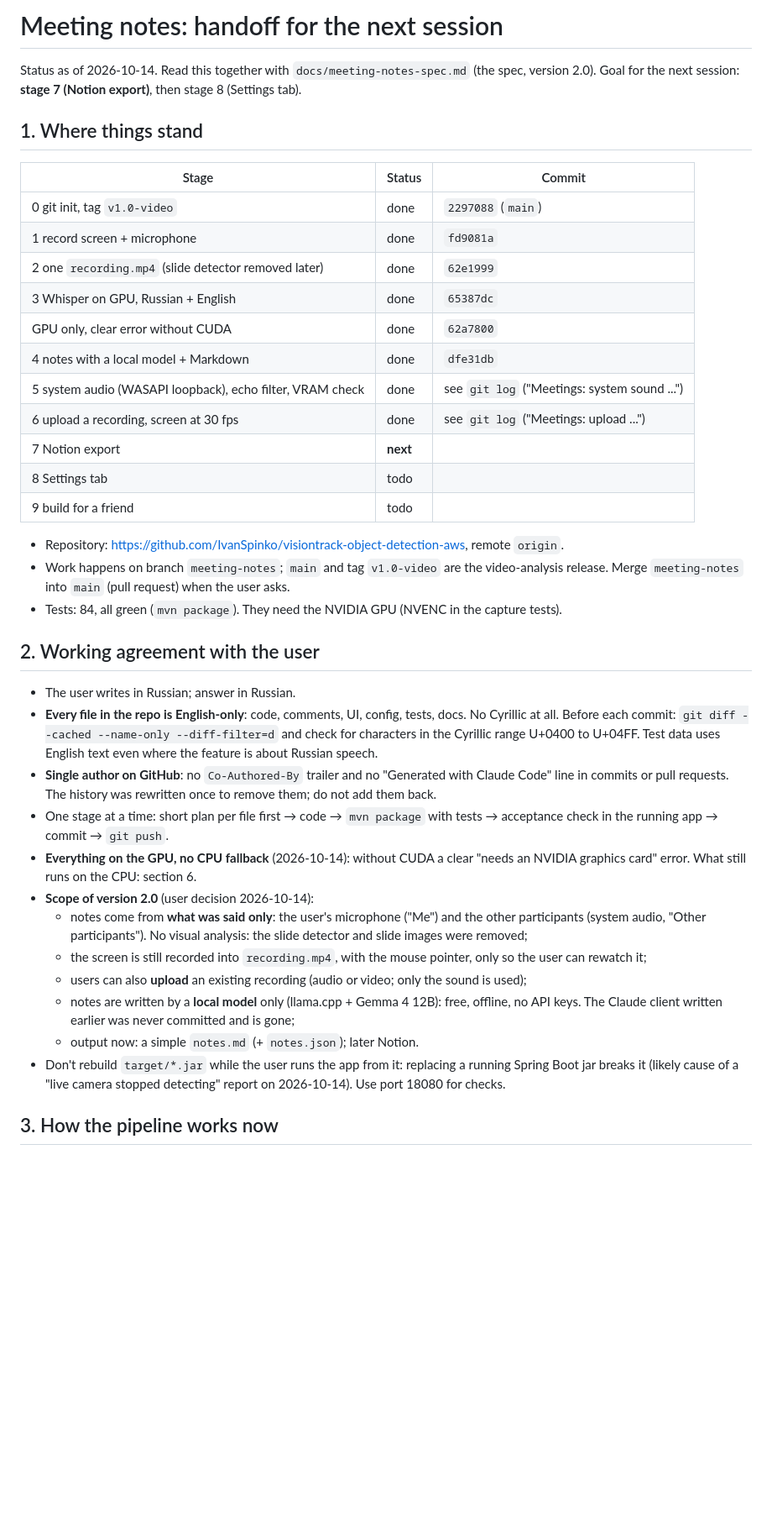
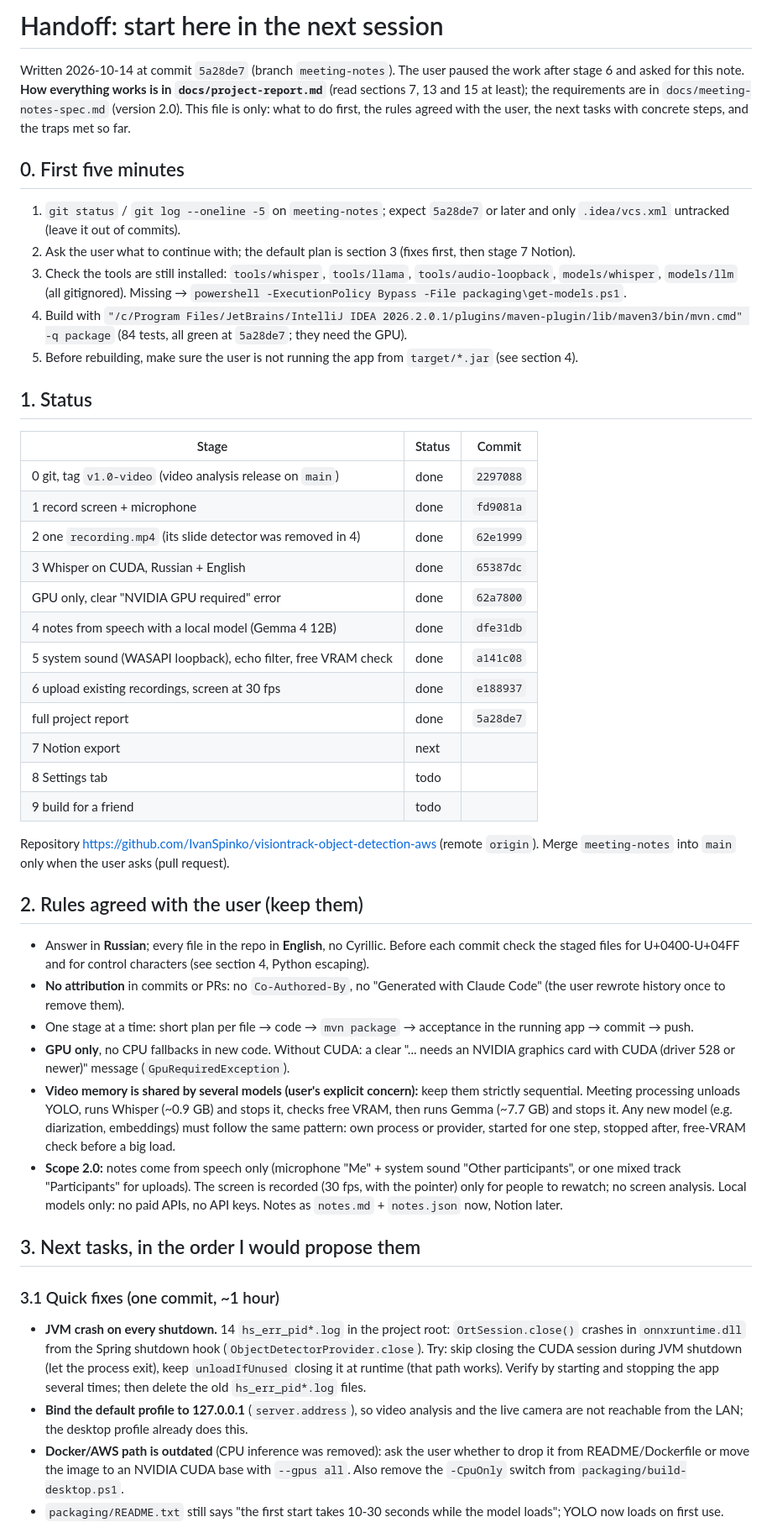
Before and after one commit to IvanSpinko/hindsight, a Markdown page: docs/meeting-notes-handoff.md, the part around one of its changes. Shown at 84% size. GitHub-like rendering; blank space fills up the shorter version.

Commit message:
Docs: handoff note for the next session

```diff
--- a/docs/meeting-notes-handoff.md
+++ b/docs/meeting-notes-handoff.md
@@ -1,51 +1,69 @@
-# Meeting notes: handoff for the next session
+# Handoff: start here in the next session
 
-Status as of 2026-10-14. Read this together with `docs/meeting-notes-spec.md` (the spec, version 2.0).
-Goal for the next session: **stage 7 (Notion export)**, then stage 8 (Settings tab).
+Written 2026-10-14 at commit `5a28de7` (branch `meeting-notes`). The user paused the work after stage 6 and asked
+for this note. **How everything works is in `docs/project-report.md`** (read sections 7, 13 and 15 at least);
+the requirements are in `docs/meeting-notes-spec.md` (version 2.0). This file is only: what to do first, the
+rules agreed with the user, the next tasks with concrete steps, and the traps met so far.
 
-## 1. Where things stand
+## 0. First five minutes
+1. `git status` / `git log --oneline -5` on `meeting-notes`; expect `5a28de7` or later and only `.idea/vcs.xml`
+   untracked (leave it out of commits).
+2. Ask the user what to continue with; the default plan is section 3 (fixes first, then stage 7 Notion).
+3. Check the tools are still installed: `tools/whisper`, `tools/llama`, `tools/audio-loopback`, `models/whisper`,
+   `models/llm` (all gitignored). Missing → `powershell -ExecutionPolicy Bypass -File packaging\get-models.ps1`.
+4. Build with `"/c/Program Files/JetBrains/IntelliJ IDEA 2026.2.0.1/plugins/maven-plugin/lib/maven3/bin/mvn.cmd" -q package`
+   (84 tests, all green at `5a28de7`; they need the GPU).
+5. Before rebuilding, make sure the user is not running the app from `target/*.jar` (see section 4).
+
+## 1. Status
 
 | Stage | Status | Commit |
 |---|---|---|
-| 0 git init, tag `v1.0-video` | done | `2297088` (`main`) |
+| 0 git, tag `v1.0-video` (video analysis release on `main`) | done | `2297088` |
 | 1 record screen + microphone | done | `fd9081a` |
-| 2 one `recording.mp4` (slide detector removed later) | done | `62e1999` |
-| 3 Whisper on GPU, Russian + English | done | `65387dc` |
-| GPU only, clear error without CUDA | done | `62a7800` |
-| 4 notes with a local model + Markdown | done | `dfe31db` |
-| 5 system audio (WASAPI loopback), echo filter, VRAM check | done | see `git log` ("Meetings: system sound ...") |
-| 6 upload a recording, screen at 30 fps | done | see `git log` ("Meetings: upload ...") |
-| 7 Notion export | **next** | |
+| 2 one `recording.mp4` (its slide detector was removed in 4) | done | `62e1999` |
+| 3 Whisper on CUDA, Russian + English | done | `65387dc` |
+| GPU only, clear "NVIDIA GPU required" error | done | `62a7800` |
+| 4 notes from speech with a local model (Gemma 4 12B) | done | `dfe31db` |
+| 5 system sound (WASAPI loopback), echo filter, free VRAM check | done | `a141c08` |
+| 6 upload existing recordings, screen at 30 fps | done | `e188937` |
+| full project report | done | `5a28de7` |
+| 7 Notion export | next | |
 | 8 Settings tab | todo | |
 | 9 build for a friend | todo | |
 
-- Repository: https://github.com/IvanSpinko/visiontrack-object-detection-aws, remote `origin`.
-- Work happens on branch `meeting-notes`; `main` and tag `v1.0-video` are the video-analysis release.
-  Merge `meeting-notes` into `main` (pull request) when the user asks.
-- Tests: 84, all green (`mvn package`). They need the NVIDIA GPU (NVENC in the capture tests).
+Repository https://github.com/IvanSpinko/visiontrack-object-detection-aws (remote `origin`). Merge
+`meeting-notes` into `main` only when the user asks (pull request).
 
-## 2. Working agreement with the user
+## 2. Rules agreed with the user (keep them)
+- Answer in **Russian**; every file in the repo in **English**, no Cyrillic. Before each commit check the staged
+  files for U+0400-U+04FF and for control characters (see section 4, Python escaping).
+- **No attribution** in commits or PRs: no `Co-Authored-By`, no "Generated with Claude Code" (the user rewrote
+  history once to remove them).
+- One stage at a time: short plan per file → code → `mvn package` → acceptance in the running app → commit → push.
+- **GPU only**, no CPU fallbacks in new code. Without CUDA: a clear "... needs an NVIDIA graphics card with CUDA
+  (driver 528 or newer)" message (`GpuRequiredException`).
+- **Video memory is shared by several models (user's explicit concern):** keep them strictly sequential.
+  Meeting processing unloads YOLO, runs Whisper (~0.9 GB) and stops it, checks free VRAM, then runs Gemma
+  (~7.7 GB) and stops it. Any new model (e.g. diarization, embeddings) must follow the same pattern: own process
+  or provider, started for one step, stopped after, free-VRAM check before a big load.
+- **Scope 2.0:** notes come from speech only (microphone "Me" + system sound "Other participants", or one mixed
+  track "Participants" for uploads). The screen is recorded (30 fps, with the pointer) only for people to rewatch;
+  no screen analysis. Local models only: no paid APIs, no API keys. Notes as `notes.md` + `notes.json` now,
+  Notion later.
 
-- The user writes in Russian; answer in Russian.
-- **Every file in the repo is English-only**: code, comments, UI, config, tests, docs. No Cyrillic at all.
-  Before each commit: `git diff --cached --name-only --diff-filter=d` and check for characters in the Cyrillic
-  range U+0400 to U+04FF. Test data uses English text even where the feature is about Russian speech.
-- **Single author on GitHub**: no `Co-Authored-By` trailer and no "Generated with Claude Code" line in
-  commits or pull requests. The history was rewritten once to remove them; do not add them back.
-- One stage at a time: short plan per file first → code → `mvn package` with tests → acceptance
-  check in the running app → commit → `git push`.
-- **Everything on the GPU, no CPU fallback** (2026-10-14): without CUDA a clear "needs an NVIDIA graphics card"
-  error. What still runs on the CPU: section 6.
-- **Scope of version 2.0** (user decision 2026-10-14):
-  - notes come from **what was said only**: the user's microphone ("Me") and the other participants (system
-    audio, "Other participants"). No visual analysis: the slide detector and slide images were removed;
-  - the screen is still recorded into `recording.mp4`, with the mouse pointer, only so the user can rewatch it;
-  - users can also **upload** an existing recording (audio or video; only the sound is used);
-  - notes are written by a **local model** only (llama.cpp + Gemma 4 12B): free, offline, no API keys.
-    The Claude client written earlier was never committed and is gone;
-  - output now: a simple `notes.md` (+ `notes.json`); later Notion.
-- Don't rebuild `target/*.jar` while the user runs the app from it: replacing a running Spring Boot jar breaks
-  it (likely cause of a "live camera stopped detecting" report on 2026-10-14). Use port 18080 for checks.
+## 3. Next tasks, in the order I would propose them
 
-## 3. How the pipeline works now
+### 3.1 Quick fixes (one commit, ~1 hour)
+- **JVM crash on every shutdown.** 14 `hs_err_pid*.log` in the project root: `OrtSession.close()` crashes in
+  `onnxruntime.dll` from the Spring shutdown hook (`ObjectDetectorProvider.close`). Try: skip closing the CUDA
+  session during JVM shutdown (let the process exit), keep `unloadIfUnused` closing it at runtime (that path works).
+  Verify by starting and stopping the app several times; then delete the old `hs_err_pid*.log` files.
+- **Bind the default profile to 127.0.0.1** (`server.address`), so video analysis and the live camera are not
+  reachable from the LAN; the desktop profile already does this.
+- **Docker/AWS path is outdated** (CPU inference was removed): ask the user whether to drop it from README/Dockerfile
+  or move the image to an NVIDIA CUDA base with `--gpus all`. Also remove the `-CpuOnly` switch from
+  `packaging/build-desktop.ps1`.
+- `packaging/README.txt` still says "the first start takes 10-30 seconds while the model loads"; YOLO now loads on
+  first use.
 
```
Also changed, not shown: other parts of docs/meeting-notes-handoff.md (+63 -139 lines).
